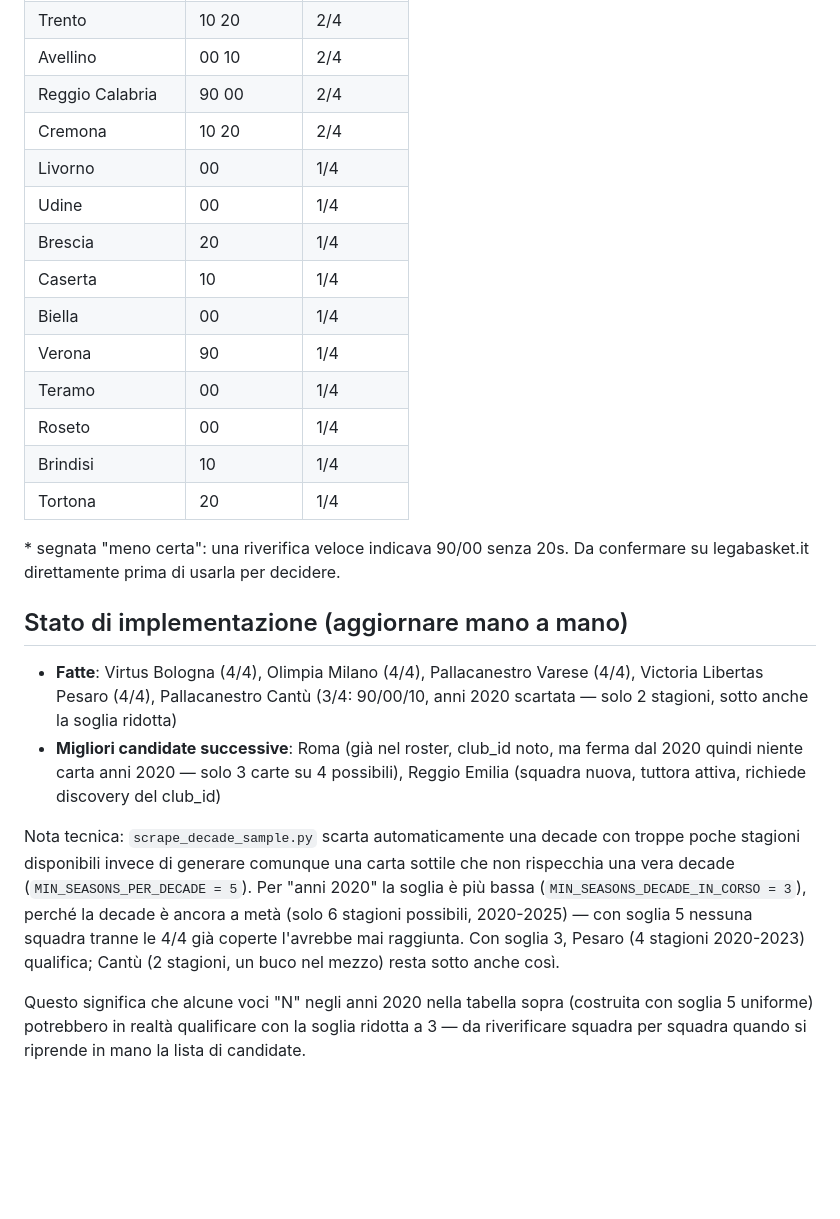
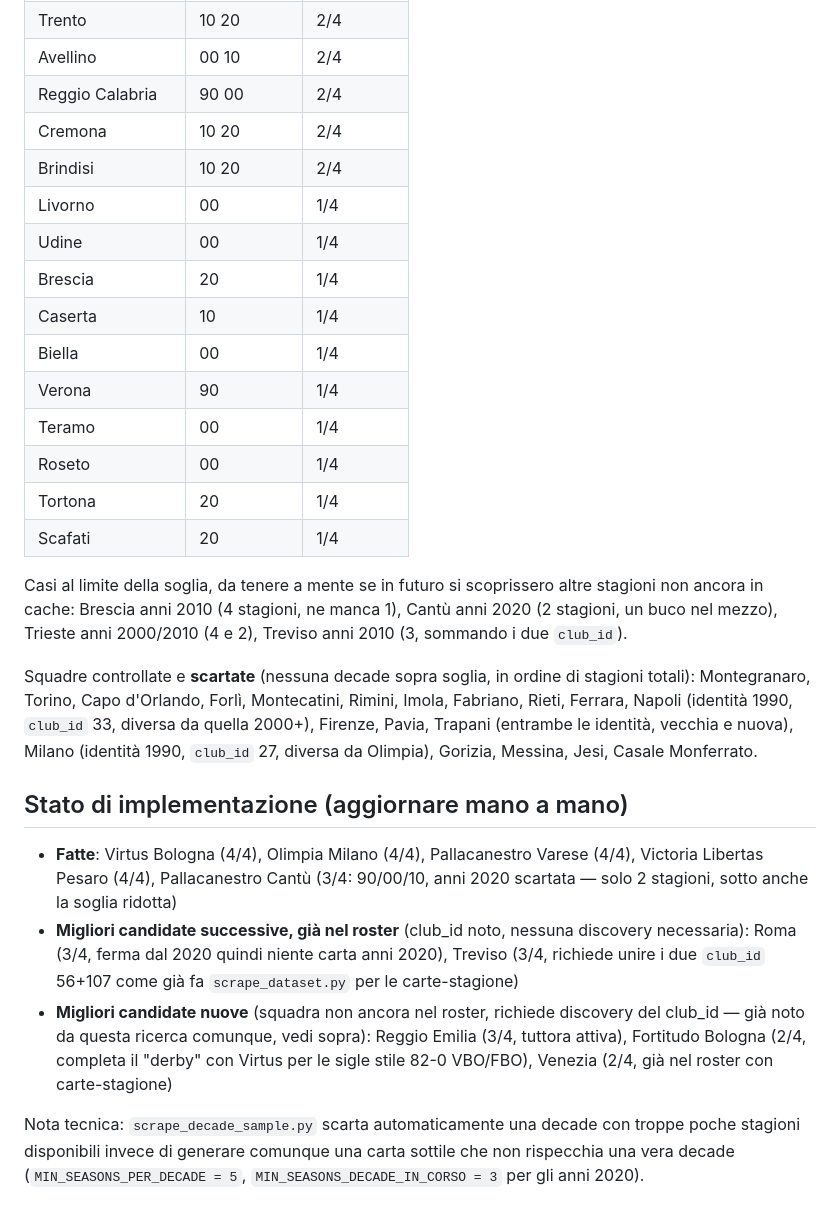
Before and after one commit to damneskjold/82-0-lega-a, a Markdown page: data/decade_coverage_research.md, the part around one of its changes. Drawn GitHub-style; blank space fills up the shorter version.

```diff
--- a/data/decade_coverage_research.md
+++ b/data/decade_coverage_research.md
@@ -36,6 +57,7 @@ un secondo momento concorda su quasi tutto tranne un paio di voci minori
 | Avellino | 00 10 | 2/4 |
 | Reggio Calabria | 90 00 | 2/4 |
 | Cremona | 10 20 | 2/4 |
+| Brindisi | 10 20 | 2/4 |
 | Livorno | 00 | 1/4 |
 | Udine | 00 | 1/4 |
 | Brescia | 20 | 1/4 |
@@ -44,11 +66,20 @@ un secondo momento concorda su quasi tutto tranne un paio di voci minori
 | Verona | 90 | 1/4 |
 | Teramo | 00 | 1/4 |
 | Roseto | 00 | 1/4 |
-| Brindisi | 10 | 1/4 |
 | Tortona | 20 | 1/4 |
+| Scafati | 20 | 1/4 |
 
-\* segnata "meno certa": una riverifica veloce indicava 90/00 senza 20s.
-Da confermare su legabasket.it direttamente prima di usarla per decidere.
+Casi al limite della soglia, da tenere a mente se in futuro si scoprissero
+altre stagioni non ancora in cache: Brescia anni 2010 (4 stagioni, ne
+manca 1), Cantù anni 2020 (2 stagioni, un buco nel mezzo), Trieste anni
+2000/2010 (4 e 2), Treviso anni 2010 (3, sommando i due `club_id`).
+
+Squadre controllate e **scartate** (nessuna decade sopra soglia, in
+ordine di stagioni totali): Montegranaro, Torino, Capo d'Orlando, Forlì,
+Montecatini, Rimini, Imola, Fabriano, Rieti, Ferrara, Napoli (identità
+1990, `club_id` 33, diversa da quella 2000+), Firenze, Pavia, Trapani
+(entrambe le identità, vecchia e nuova), Milano (identità 1990, `club_id`
+27, diversa da Olimpia), Gorizia, Messina, Jesi, Casale Monferrato.
 
 ## Stato di implementazione (aggiornare mano a mano)
 
@@ -56,22 +87,18 @@ Da confermare su legabasket.it direttamente prima di usarla per decidere.
   Varese (4/4), Victoria Libertas Pesaro (4/4), Pallacanestro Cantù
   (3/4: 90/00/10, anni 2020 scartata — solo 2 stagioni, sotto anche la
   soglia ridotta)
-- **Migliori candidate successive**: Roma (già nel roster, club_id noto,
-  ma ferma dal 2020 quindi niente carta anni 2020 — solo 3 carte su 4
-  possibili), Reggio Emilia (squadra nuova, tuttora attiva, richiede
-  discovery del club_id)
+- **Migliori candidate successive, già nel roster** (club_id noto,
+  nessuna discovery necessaria): Roma (3/4, ferma dal 2020 quindi niente
+  carta anni 2020), Treviso (3/4, richiede unire i due `club_id` 56+107
+  come già fa `scrape_dataset.py` per le carte-stagione)
+- **Migliori candidate nuove** (squadra non ancora nel roster, richiede
+  discovery del club_id — già noto da questa ricerca comunque, vedi sopra):
+  Reggio Emilia (3/4, tuttora attiva), Fortitudo Bologna (2/4, completa il
+  "derby" con Virtus per le sigle stile 82-0 VBO/FBO), Venezia (2/4, già
+  nel roster con carte-stagione)
 
 Nota tecnica: `scrape_decade_sample.py` scarta automaticamente una
 decade con troppe poche stagioni disponibili invece di generare comunque
 una carta sottile che non rispecchia una vera decade
-(`MIN_SEASONS_PER_DECADE = 5`). Per "anni 2020" la soglia è più bassa
-(`MIN_SEASONS_DECADE_IN_CORSO = 3`), perché la decade è ancora a metà
-(solo 6 stagioni possibili, 2020-2025) — con soglia 5 nessuna squadra
-tranne le 4/4 già coperte l'avrebbe mai raggiunta. Con soglia 3, Pesaro
-(4 stagioni 2020-2023) qualifica; Cantù (2 stagioni, un buco nel mezzo)
-resta sotto anche così.
-
-Questo significa che alcune voci "N" negli anni 2020 nella tabella sopra
-(costruita con soglia 5 uniforme) potrebbero in realtà qualificare con
-la soglia ridotta a 3 — da riverificare squadra per squadra quando si
-riprende in mano la lista di candidate.
+(`MIN_SEASONS_PER_DECADE = 5`, `MIN_SEASONS_DECADE_IN_CORSO = 3` per gli
+anni 2020).
```
Also changed, not shown: other parts of data/decade_coverage_research.md (+32 -11 lines).
